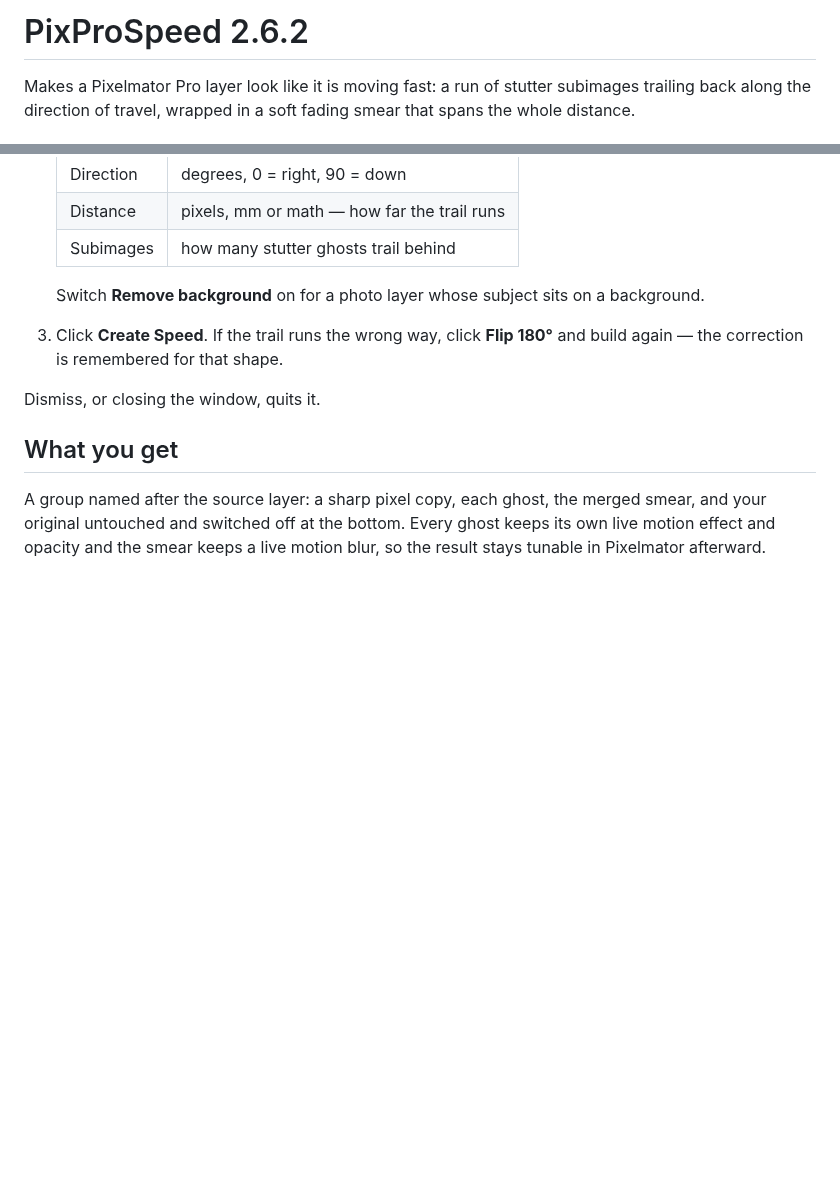
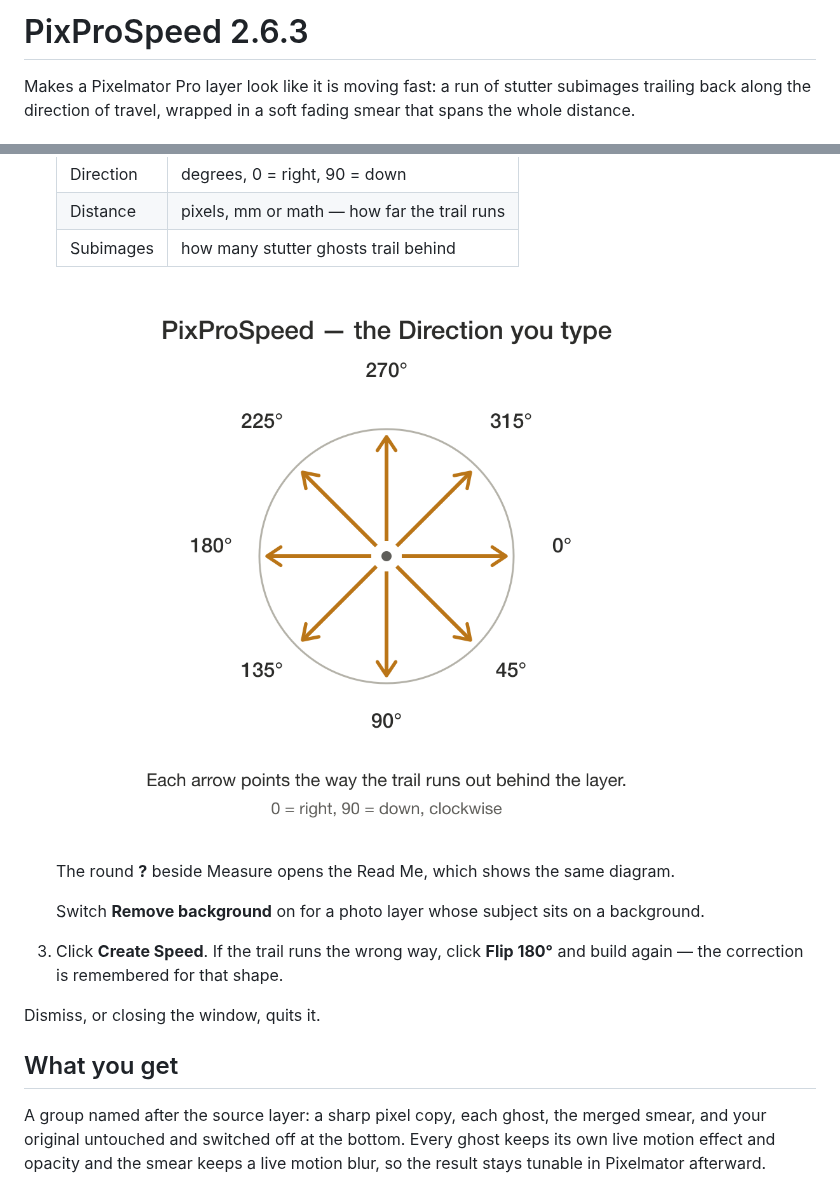
Before and after one commit to spurious-cox/pixprospeed, a Markdown page: README.md, 2 parts joined by grey strips. Drawn GitHub-style; pictures changed too: PixProSpeed-angles.png (added); blank space fills up the shorter version.

```diff
--- a/README.md
+++ b/README.md
@@ -1,4 +1,4 @@
-# PixProSpeed 2.6.2
+# PixProSpeed 2.6.3
 
 Makes a Pixelmator Pro layer look like it is moving fast: a run of stutter
 subimages trailing back along the direction of travel, wrapped in a soft
@@ -30,6 +30,10 @@ focus from it, so you can leave it up while you work.
    | Direction | degrees, 0 = right, 90 = down |
    | Distance | pixels, mm or math — how far the trail runs |
    | Subimages | how many stutter ghosts trail behind |
+
+   ![Every Direction and the way the trail runs](PixProSpeed-angles.png)
+
+   The round **?** beside Measure opens the Read Me, which shows the same diagram.
 
    Switch **Remove background** on for a photo layer whose subject sits on a
    background.
```
Also changed, not shown: 6 other files.
